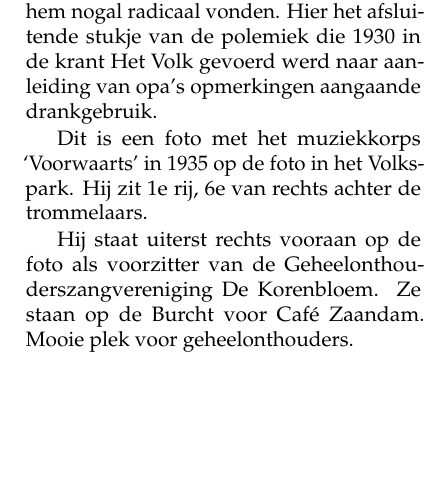
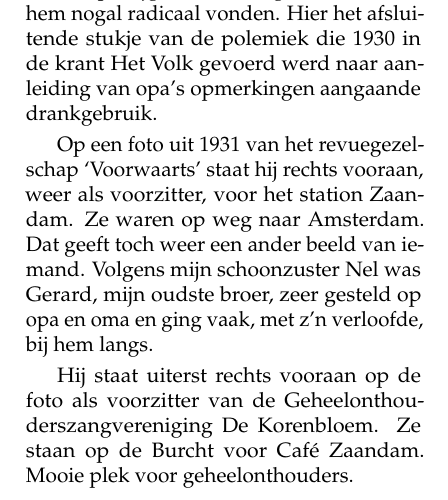
Before and after one commit to csmeyns/rm-verhaal, a LaTeX book (rm_verhaal.tex): part of page 16 of 194 before the commit and part of page 16 of 195 after it, cut so that both start at the same text, the shorter picture padded with empty space. Compiled offline with pdfLaTeX.

Commit message:
Edit §198

```diff
--- a/rm_verhaal.tex
+++ b/rm_verhaal.tex
@@ -195,7 +195,7 @@ In de loop der tijd heb ik steeds meer gevonden. Zo ontdekte ik dat hij van vele
 
 Hij deed ook werk voor de geheelonthouders en vocht, in de krant, een debat uit met partijgenoten en tegenstanders die hem nogal radicaal vonden. Hier het afsluitende stukje van de polemiek die 1930 in de krant Het Volk gevoerd werd naar aanleiding van opa’s opmerkingen aangaande drankgebruik.
 
-Dit is een foto met het muziekkorps ‘Voorwaarts’ in 1935 op de foto in het Volkspark. Hij zit 1e rij, 6e van rechts achter de trommelaars.
+Op een foto uit 1931 van het revuegezelschap ‘Voorwaarts’ staat hij rechts vooraan, weer als voorzitter, voor het station Zaandam. Ze waren op weg naar Amsterdam. Dat geeft toch weer een ander beeld van iemand. Volgens mijn schoonzuster Nel was Gerard, mijn oudste broer, zeer gesteld op opa en oma en ging vaak, met z’n verloofde, bij hem langs.
 
 Hij staat uiterst rechts vooraan op de foto als voorzitter van de Geheelonthouderszangvereniging De Korenbloem. Ze staan op de Burcht voor Café Zaandam. Mooie plek voor geheelonthouders.
 
```
